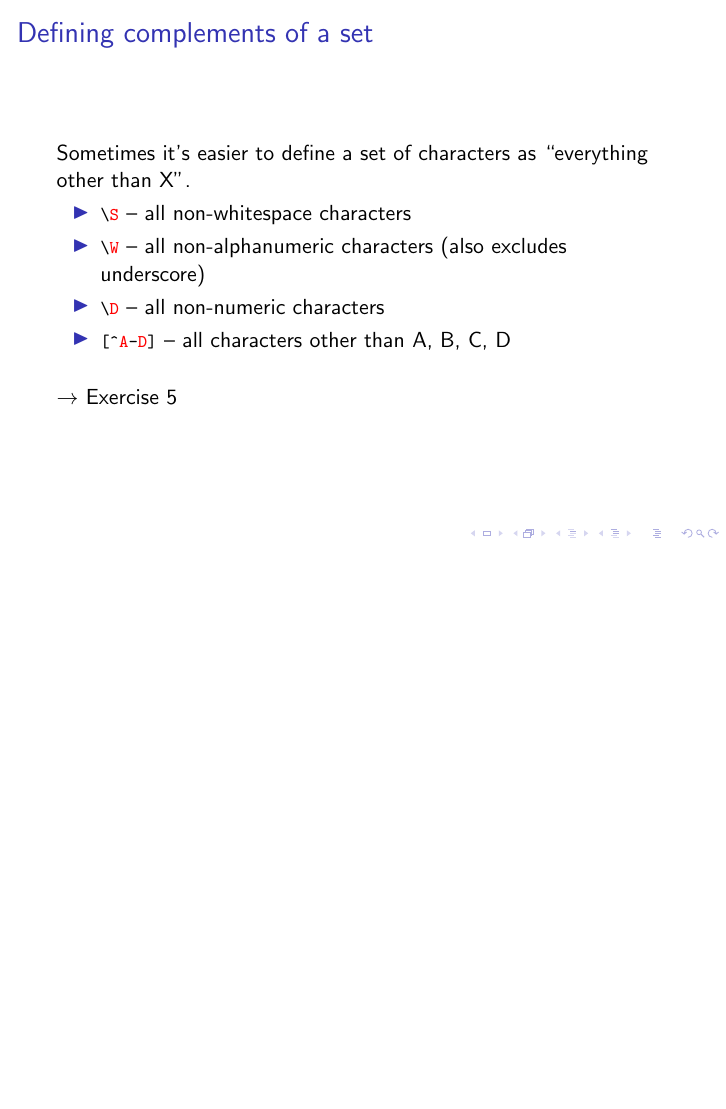
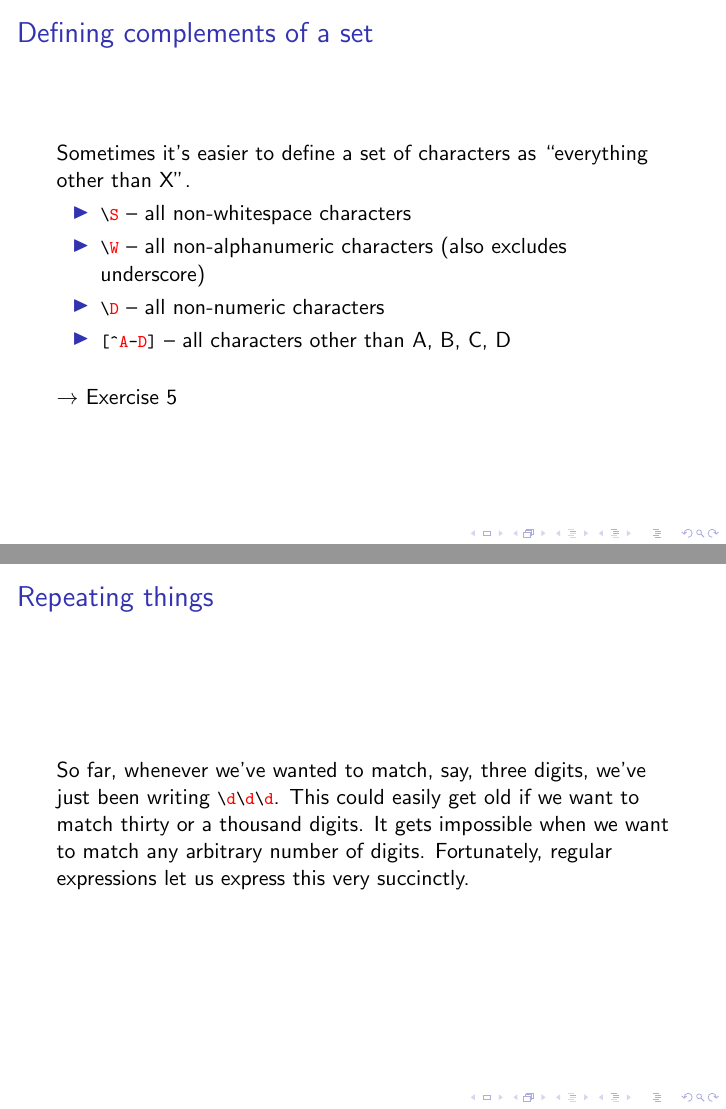
Before and after one commit to michelleful/RegexTutorial, LaTeX slides (presentation.tex): page 12 of 12 before the commit and pages 12 and 13 of 13 after it, the two joined at a grey line, the shorter picture padded with empty space. Compiled offline with pdfLaTeX.

Commit message:
Slide introducing the idea of repetition

```diff
--- a/presentation.tex
+++ b/presentation.tex
@@ -273,4 +273,15 @@ $\rightarrow$ Exercise 5
 
 \end{frame}
 
+\begin{frame}{Repeating things}
+
+So far, whenever we've wanted to match, say, three digits, we've just been writing
+\lstinline$\\d\\d\\d$. This could easily get old if we want to match thirty or a thousand digits.
+It gets impossible when we want to match any arbitrary number of digits.
+Fortunately, regular expressions let us express this very succinctly.
+
+\end{frame}
+
+
+
 \end{document}
```
Also changed, not shown: presentation.pdf.
